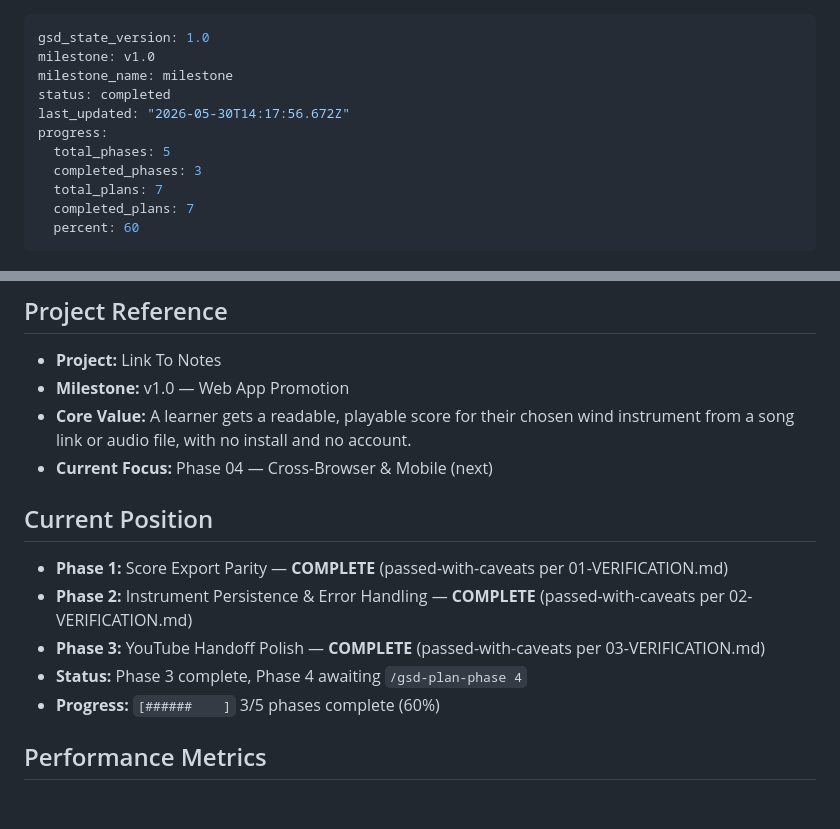
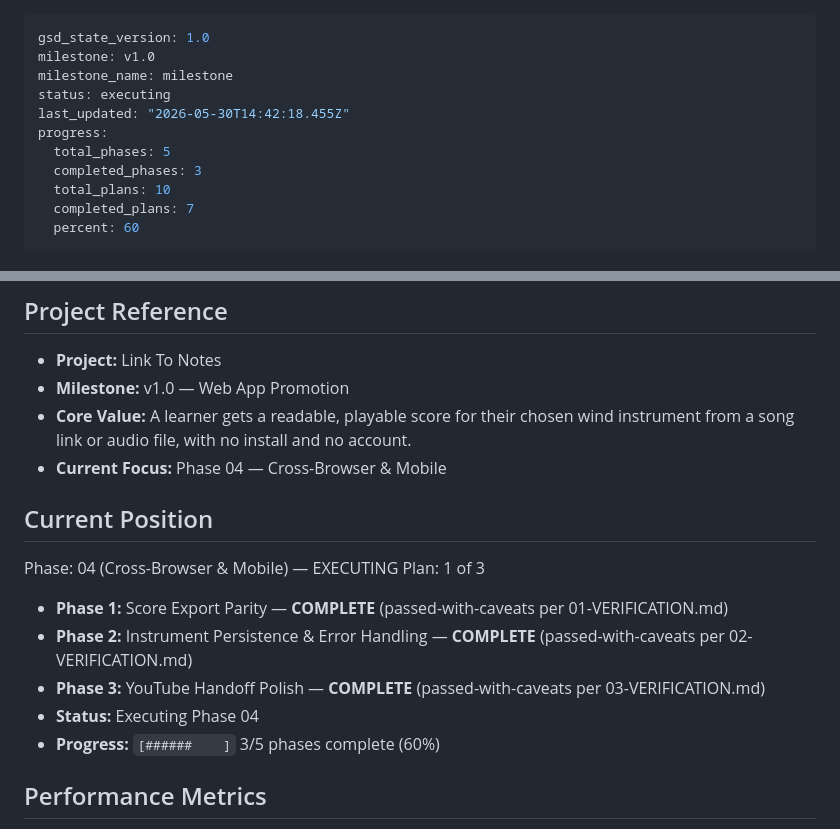
Before and after one commit to fuzzyqbit/link2notes, a Markdown page: .planning/STATE.md, 2 parts joined by grey strips. GitHub-like rendering; blank space fills up the shorter version.

```diff
--- a/.planning/STATE.md
+++ b/.planning/STATE.md
@@ -2,12 +2,12 @@
 gsd_state_version: 1.0
 milestone: v1.0
 milestone_name: milestone
-status: completed
-last_updated: "2026-05-30T14:17:56.672Z"
+status: executing
+last_updated: "2026-05-30T14:42:18.455Z"
 progress:
   total_phases: 5
   completed_phases: 3
-  total_plans: 7
+  total_plans: 10
   completed_plans: 7
   percent: 60
 ---
@@ -21,14 +21,17 @@ progress:
 - **Project:** Link To Notes
 - **Milestone:** v1.0 — Web App Promotion
 - **Core Value:** A learner gets a readable, playable score for their chosen wind instrument from a song link or audio file, with no install and no account.
-- **Current Focus:** Phase 04 — Cross-Browser & Mobile (next)
+- **Current Focus:** Phase 04 — Cross-Browser & Mobile
 
 ## Current Position
+
+Phase: 04 (Cross-Browser & Mobile) — EXECUTING
+Plan: 1 of 3
 
 - **Phase 1:** Score Export Parity — **COMPLETE** (passed-with-caveats per 01-VERIFICATION.md)
 - **Phase 2:** Instrument Persistence & Error Handling — **COMPLETE** (passed-with-caveats per 02-VERIFICATION.md)
 - **Phase 3:** YouTube Handoff Polish — **COMPLETE** (passed-with-caveats per 03-VERIFICATION.md)
-- **Status:** Phase 3 complete, Phase 4 awaiting `/gsd-plan-phase 4`
+- **Status:** Executing Phase 04
 - **Progress:** `[######    ]` 3/5 phases complete (60%)
 
 ## Performance Metrics
```
Also changed, not shown: .planning/ROADMAP.md (+4 -4 lines), 1 other file.
